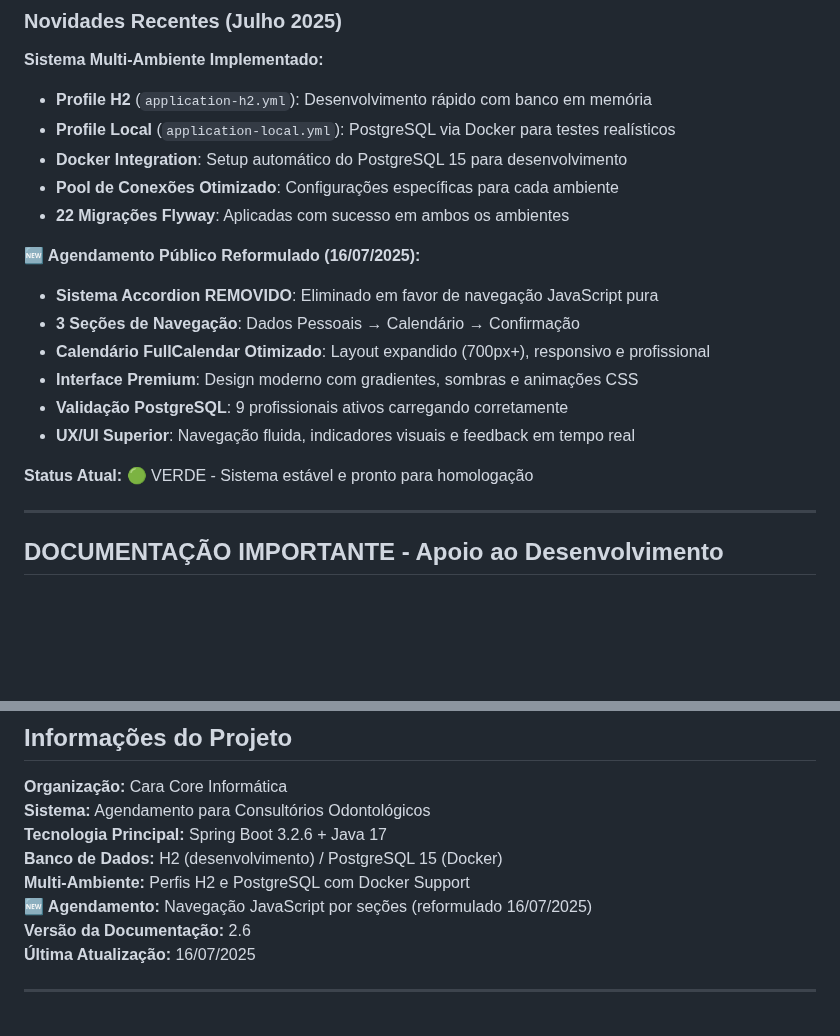
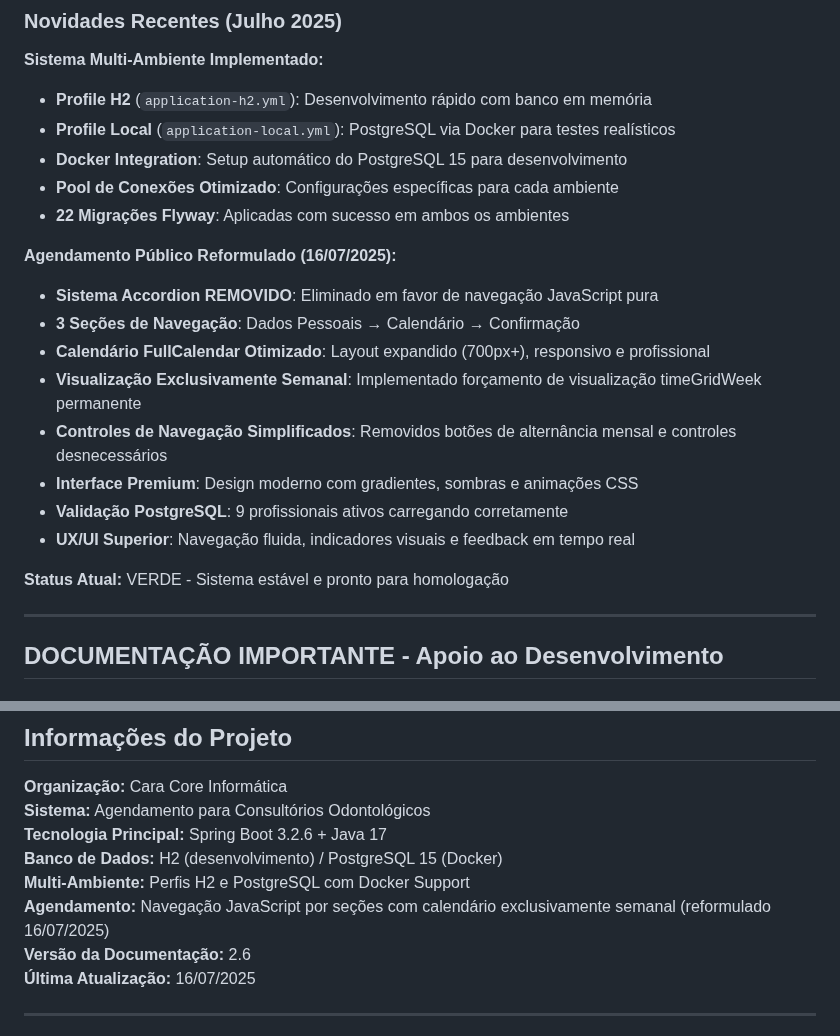
Before and after one commit to chmulato/caracore-dental, a Markdown page: doc/INDEX.md, 2 parts joined by grey strips. Rendered like a GitHub page; blank space fills up the shorter version.

Commit message:
feat: Update INDEX.md with details on the reformulated public scheduling system, including simplified navigation and exclusive weekly view

```diff
--- a/doc/INDEX.md
+++ b/doc/INDEX.md
@@ -72,16 +72,18 @@ Este diretório contém toda a documentação técnica, estratégica e operacion
 - **Pool de Conexões Otimizado**: Configurações específicas para cada ambiente
 - **22 Migrações Flyway**: Aplicadas com sucesso em ambos os ambientes
 
-**🆕 Agendamento Público Reformulado (16/07/2025):**
+**Agendamento Público Reformulado (16/07/2025):**
 
 - **Sistema Accordion REMOVIDO**: Eliminado em favor de navegação JavaScript pura
 - **3 Seções de Navegação**: Dados Pessoais → Calendário → Confirmação
 - **Calendário FullCalendar Otimizado**: Layout expandido (700px+), responsivo e profissional
+- **Visualização Exclusivamente Semanal**: Implementado forçamento de visualização timeGridWeek permanente
+- **Controles de Navegação Simplificados**: Removidos botões de alternância mensal e controles desnecessários
 - **Interface Premium**: Design moderno com gradientes, sombras e animações CSS
 - **Validação PostgreSQL**: 9 profissionais ativos carregando corretamente
 - **UX/UI Superior**: Navegação fluida, indicadores visuais e feedback em tempo real
 
-**Status Atual:** 🟢 VERDE - Sistema estável e pronto para homologação
+**Status Atual:** VERDE - Sistema estável e pronto para homologação
 
 ---
 
@@ -384,7 +386,7 @@ public String listarPacientes(Model model) {
 **Tecnologia Principal:** Spring Boot 3.2.6 + Java 17
 **Banco de Dados:** H2 (desenvolvimento) / PostgreSQL 15 (Docker)
 **Multi-Ambiente:** Perfis H2 e PostgreSQL com Docker Support
-**🆕 Agendamento:** Navegação JavaScript por seções (reformulado 16/07/2025)
+**Agendamento:** Navegação JavaScript por seções com calendário exclusivamente semanal (reformulado 16/07/2025)
 **Versão da Documentação:** 2.6
 **Última Atualização:** 16/07/2025
 
```
Also changed, not shown: other parts of doc/INDEX.md (+1 -1 lines).
